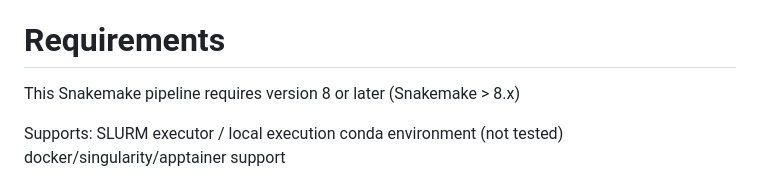
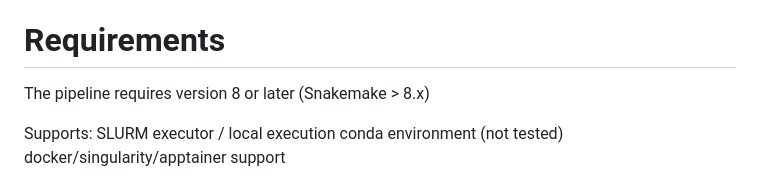
Before and after one commit to fischuu/Pipeline-Holoruminant-Meta, a Markdown page: README.md, the part around the change. GitHub-like rendering.

```diff
--- a/README.md
+++ b/README.md
@@ -6,7 +6,7 @@ This Snakemake pipeline dedicated to Metagenomic data analysis consists out of s
 (Red marked rules have currently still unsolved issues)
 
 # Requirements
-This Snakemake pipeline requires version 8 or later (Snakemake > 8.x)
+The pipeline requires version 8 or later (Snakemake > 8.x)
 
 Supports:
 SLURM executor / local execution
```
